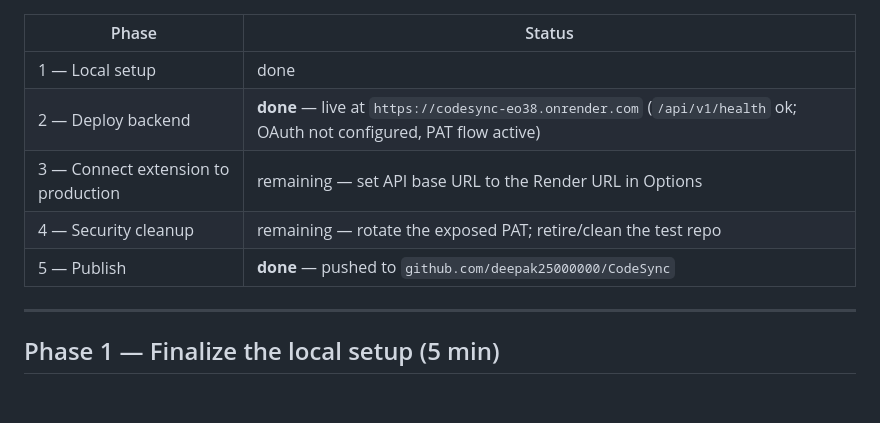
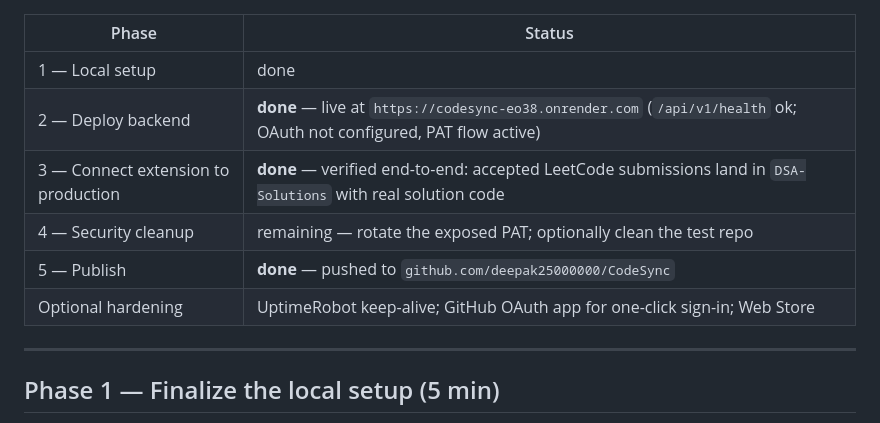
Before and after one commit to deepak25000000/CodeSync, a Markdown page: docs/MANUAL_SETUP.md, the part around one of its changes. Rendered like a GitHub page; blank space fills up the shorter version.

Commit message:
docs: mark production sync verified in setup checklist

```diff
--- a/docs/MANUAL_SETUP.md
+++ b/docs/MANUAL_SETUP.md
@@ -15,9 +15,10 @@ Work through the phases in order. Each ends with a **Done when** check.
 |---|---|
 | 1 — Local setup | done |
 | 2 — Deploy backend | **done** — live at `https://codesync-eo38.onrender.com` (`/api/v1/health` ok; OAuth not configured, PAT flow active) |
-| 3 — Connect extension to production | remaining — set API base URL to the Render URL in Options |
-| 4 — Security cleanup | remaining — rotate the exposed PAT; retire/clean the test repo |
+| 3 — Connect extension to production | **done** — verified end-to-end: accepted LeetCode submissions land in `DSA-Solutions` with real solution code |
+| 4 — Security cleanup | remaining — rotate the exposed PAT; optionally clean the test repo |
 | 5 — Publish | **done** — pushed to `github.com/deepak25000000/CodeSync` |
+| Optional hardening | UptimeRobot keep-alive; GitHub OAuth app for one-click sign-in; Web Store |
 
 ---
 
```
Also changed, not shown: other parts of docs/MANUAL_SETUP.md (+1 -1 lines).
